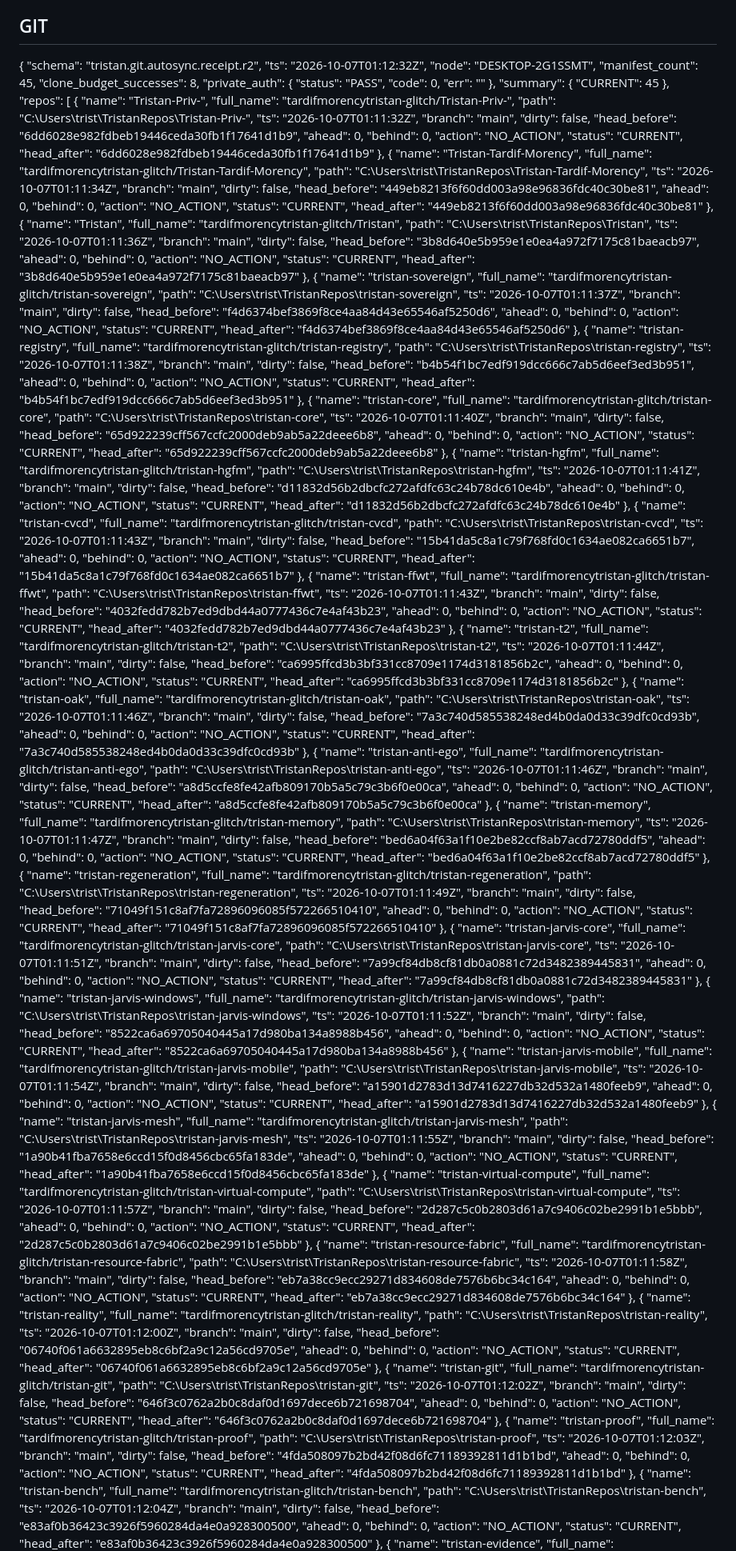
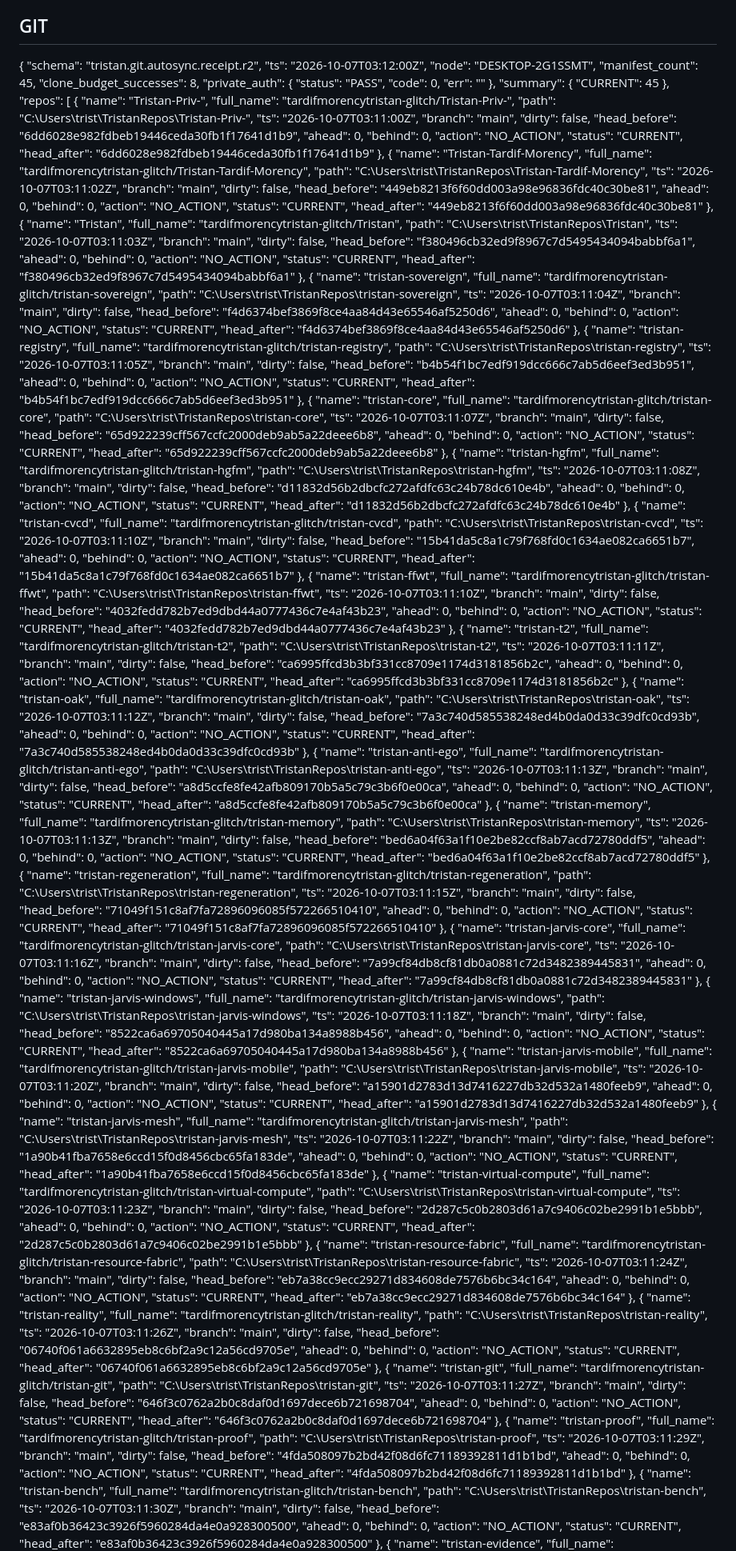
Before and after one commit to tardifmorencytristan-glitch/Tristan, a Markdown page: reports/mutable/GRAND_STATE.md, the part around one of its changes. Shown at 80% size. Rendered like a GitHub page.

Commit message:
reports(OAK): periodic state

```diff
--- a/reports/mutable/GRAND_STATE.md
+++ b/reports/mutable/GRAND_STATE.md
@@ -21,7 +21,7 @@ Generated: 2026-10-06 21:14:04
 
 {
   "schema": "tristan.git.autosync.receipt.r2",
-  "ts": "2026-10-07T01:12:32Z",
+  "ts": "2026-10-07T03:12:00Z",
   "node": "DESKTOP-2G1SSMT",
   "manifest_count": 45,
   "clone_budget_successes": 8,
@@ -38,7 +38,7 @@ Generated: 2026-10-06 21:14:04
       "name": "Tristan-Priv-",
       "full_name": "tardifmorencytristan-glitch/Tristan-Priv-",
       "path": "C:\\Users\\trist\\TristanRepos\\Tristan-Priv-",
-      "ts": "2026-10-07T01:11:32Z",
+      "ts": "2026-10-07T03:11:00Z",
       "branch": "main",
       "dirty": false,
       "head_before": "6dd6028e982fdbeb19446ceda30fb1f17641d1b9",
@@ -52,7 +52,7 @@ Generated: 2026-10-06 21:14:04
       "name": "Tristan-Tardif-Morency",
       "full_name": "tardifmorencytristan-glitch/Tristan-Tardif-Morency",
       "path": "C:\\Users\\trist\\TristanRepos\\Tristan-Tardif-Morency",
-      "ts": "2026-10-07T01:11:34Z",
+      "ts": "2026-10-07T03:11:02Z",
       "branch": "main",
       "dirty": false,
       "head_before": "449eb8213f6f60dd003a98e96836fdc40c30be81",
@@ -66,21 +66,21 @@ Generated: 2026-10-06 21:14:04
       "name": "Tristan",
       "full_name": "tardifmorencytristan-glitch/Tristan",
       "path": "C:\\Users\\trist\\TristanRepos\\Tristan",
-      "ts": "2026-10-07T01:11:36Z",
+      "ts": "2026-10-07T03:11:03Z",
       "branch": "main",
       "dirty": false,
-      "head_before": "3b8d640e5b959e1e0ea4a972f7175c81baeacb97",
+      "head_before": "f380496cb32ed9f8967c7d5495434094babbf6a1",
       "ahead": 0,
       "behind": 0,
       "action": "NO_ACTION",
       "status": "CURRENT",
-      "head_after": "3b8d640e5b959e1e0ea4a972f7175c81baeacb97"
+      "head_after": "f380496cb32ed9f8967c7d5495434094babbf6a1"
     },
     {
       "name": "tristan-sovereign",
       "full_name": "tardifmorencytristan-glitch/tristan-sovereign",
       "path": "C:\\Users\\trist\\TristanRepos\\tristan-sovereign",
-      "ts": "2026-10-07T01:11:37Z",
+      "ts": "2026-10-07T03:11:04Z",
       "branch": "main",
       "dirty": false,
       "head_before": "f4d6374bef3869f8ce4aa84d43e65546af5250d6",
@@ -94,7 +94,7 @@ Generated: 2026-10-06 21:14:04
       "name": "tristan-registry",
       "full_name": "tardifmorencytristan-glitch/tristan-registry",
       "path": "C:\\Users\\trist\\TristanRepos\\tristan-registry",
-      "ts": "2026-10-07T01:11:38Z",
+      "ts": "2026-10-07T03:11:05Z",
       "branch": "main",
       "dirty": false,
       "head_before": "b4b54f1bc7edf919dcc666c7ab5d6eef3ed3b951",
@@ -108,7 +108,7 @@ Generated: 2026-10-06 21:14:04
       "name": "tristan-core",
       "full_name": "tardifmorencytristan-glitch/tristan-core",
       "path": "C:\\Users\\trist\\TristanRepos\\tristan-core",
-      "ts": "2026-10-07T01:11:40Z",
+      "ts": "2026-10-07T03:11:07Z",
       "branch": "main",
       "dirty": false,
       "head_before": "65d922239cff567ccfc2000deb9ab5a22deee6b8",
@@ -122,7 +122,7 @@ Generated: 2026-10-06 21:14:04
       "name": "tristan-hgfm",
       "full_name": "tardifmorencytristan-glitch/tristan-hgfm",
       "path": "C:\\Users\\trist\\TristanRepos\\tristan-hgfm",
-      "ts": "2026-10-07T01:11:41Z",
+      "ts": "2026-10-07T03:11:08Z",
       "branch": "main",
       "dirty": false,
       "head_before": "d11832d56b2dbcfc272afdfc63c24b78dc610e4b",
@@ -136,7 +136,7 @@ Generated: 2026-10-06 21:14:04
       "name": "tristan-cvcd",
       "full_name": "tardifmorencytristan-glitch/tristan-cvcd",
       "path": "C:\\Users\\trist\\TristanRepos\\tristan-cvcd",
-      "ts": "2026-10-07T01:11:43Z",
+      "ts": "2026-10-07T03:11:10Z",
       "branch": "main",
       "dirty": false,
       "head_before": "15b41da5c8a1c79f768fd0c1634ae082ca6651b7",
@@ -150,7 +150,7 @@ Generated: 2026-10-06 21:14:04
       "name": "tristan-ffwt",
       "full_name": "tardifmorencytristan-glitch/tristan-ffwt",
       "path": "C:\\Users\\trist\\TristanRepos\\tristan-ffwt",
-      "ts": "2026-10-07T01:11:43Z",
+      "ts": "2026-10-07T03:11:10Z",
       "branch": "main",
       "dirty": false,
       "head_before": "4032fedd782b7ed9dbd44a0777436c7e4af43b23",
@@ -164,7 +164,7 @@ Generated: 2026-10-06 21:14:04
       "name": "tristan-t2",
       "full_name": "tardifmorencytristan-glitch/tristan-t2",
       "path": "C:\\Users\\trist\\TristanRepos\\tristan-t2",
-      "ts": "2026-10-07T01:11:44Z",
+      "ts": "2026-10-07T03:11:11Z",
       "branch": "main",
       "dirty": false,
       "head_before": "ca6995ffcd3b3bf331cc8709e1174d3181856b2c",
@@ -178,7 +178,7 @@ Generated: 2026-10-06 21:14:04
       "name": "tristan-oak",
       "full_name": "tardifmorencytristan-glitch/tristan-oak",
       "path": "C:\\Users\\trist\\TristanRepos\\tristan-oak",
-      "ts": "2026-10-07T01:11:46Z",
+      "ts": "2026-10-07T03:11:12Z",
       "branch": "main",
       "dirty": false,
       "head_before": "7a3c740d585538248ed4b0da0d33c39dfc0cd93b",
@@ -192,7 +192,7 @@ Generated: 2026-10-06 21:14:04
       "name": "tristan-anti-ego",
       "full_name": "tardifmorencytristan-glitch/tristan-anti-ego",
       "path": "C:\\Users\\trist\\TristanRepos\\tristan-anti-ego",
-      "ts": "2026-10-07T01:11:46Z",
+      "ts": "2026-10-07T03:11:13Z",
       "branch": "main",
       "dirty": false,
       "head_before": "a8d5ccfe8fe42afb809170b5a5c79c3b6f0e00ca",
@@ -206,7 +206,7 @@ Generated: 2026-10-06 21:14:04
       "name": "tristan-memory",
       "full_name": "tardifmorencytristan-glitch/tristan-memory",
       "path": "C:\\Users\\trist\\TristanRepos\\tristan-memory",
-      "ts": "2026-10-07T01:11:47Z",
+      "ts": "2026-10-07T03:11:13Z",
       "branch": "main",
       "dirty": false,
       "head_before": "bed6a04f63a1f10e2be82ccf8ab7acd72780ddf5",
@@ -220,7 +220,7 @@ Generated: 2026-10-06 21:14:04
       "name": "tristan-regeneration",
       "full_name": "tardifmorencytristan-glitch/tristan-regeneration",
       "path": "C:\\Users\\trist\\TristanRepos\\tristan-regeneration",
-      "ts": "2026-10-07T01:11:49Z",
+      "ts": "2026-10-07T03:11:15Z",
       "branch": "main",
       "dirty": false,
       "head_before": "71049f151c8af7fa72896096085f572266510410",
@@ -234,7 +234,7 @@ Generated: 2026-10-06 21:14:04
       "name": "tristan-jarvis-core",
       "full_name": "tardifmorencytristan-glitch/tristan-jarvis-core",
       "path": "C:\\Users\\trist\\TristanRepos\\tristan-jarvis-core",
-      "ts": "2026-10-07T01:11:51Z",
+      "ts": "2026-10-07T03:11:16Z",
       "branch": "main",
       "dirty": false,
       "head_before": "7a99cf84db8cf81db0a0881c72d3482389445831",
@@ -248,7 +248,7 @@ Generated: 2026-10-06 21:14:04
       "name": "tristan-jarvis-windows",
       "full_name": "tardifmorencytristan-glitch/tristan-jarvis-windows",
       "path": "C:\\Users\\trist\\TristanRepos\\tristan-jarvis-windows",
-      "ts": "2026-10-07T01:11:52Z",
+      "ts": "2026-10-07T03:11:18Z",
       "branch": "main",
       "dirty": false,
       "head_before": "8522ca6a69705040445a17d980ba134a8988b456",
@@ -262,7 +262,7 @@ Generated: 2026-10-06 21:14:04
       "name": "tristan-jarvis-mobile",
       "full_name": "tardifmorencytristan-glitch/tristan-jarvis-mobile",
       "path": "C:\\Users\\trist\\TristanRepos\\tristan-jarvis-mobile",
-      "ts": "2026-10-07T01:11:54Z",
+      "ts": "2026-10-07T03:11:20Z",
       "branch": "main",
       "dirty": false,
       "head_before": "a15901d2783d13d7416227db32d532a1480feeb9",
@@ -276,7 +276,7 @@ Generated: 2026-10-06 21:14:04
       "name": "tristan-jarvis-mesh",
       "full_name": "tardifmorencytristan-glitch/tristan-jarvis-mesh",
       "path": "C:\\Users\\trist\\TristanRepos\\tristan-jarvis-mesh",
-      "ts": "2026-10-07T01:11:55Z",
+      "ts": "2026-10-07T03:11:22Z",
       "branch": "main",
       "dirty": false,
       "head_before": "1a90b41fba7658e6ccd15f0d8456cbc65fa183de",
@@ -290,7 +290,7 @@ Generated: 2026-10-06 21:14:04
       "name": "tristan-virtual-compute",
       "full_name": "tardifmorencytristan-glitch/tristan-virtual-compute",
       "path": "C:\\Users\\trist\\TristanRepos\\tristan-virtual-compute",
-      "ts": "2026-10-07T01:11:57Z",
+      "ts": "2026-10-07T03:11:23Z",
       "branch": "main",
       "dirty": false,
       "head_before": "2d287c5c0b2803d61a7c9406c02be2991b1e5bbb",
@@ -304,7 +304,7 @@ Generated: 2026-10-06 21:14:04
       "name": "tristan-resource-fabric",
       "full_name": "tardifmorencytristan-glitch/tristan-resource-fabric",
       "path": "C:\\Users\\trist\\TristanRepos\\tristan-resource-fabric",
-      "ts": "2026-10-07T01:11:58Z",
+      "ts": "2026-10-07T03:11:24Z",
       "branch": "main",
       "dirty": false,
       "head_before": "eb7a38cc9ecc29271d834608de7576b6bc34c164",
@@ -318,7 +318,7 @@ Generated: 2026-10-06 21:14:04
       "name": "tristan-reality",
       "full_name": "tardifmorencytristan-glitch/tristan-reality",
       "path": "C:\\Users\\trist\\TristanRepos\\tristan-reality",
-      "ts": "2026-10-07T01:12:00Z",
+      "ts": "2026-10-07T03:11:26Z",
       "branch": "main",
       "dirty": false,
       "head_before": "06740f061a6632895eb8c6bf2a9c12a56cd9705e",
@@ -332,7 +332,7 @@ Generated: 2026-10-06 21:14:04
       "name": "tristan-git",
       "full_name": "tardifmorencytristan-glitch/tristan-git",
       "path": "C:\\Users\\trist\\TristanRepos\\tristan-git",
-      "ts": "2026-10-07T01:12:02Z",
+      "ts": "2026-10-07T03:11:27Z",
       "branch": "main",
       "dirty": false,
       "head_before": "646f3c0762a2b0c8daf0d1697dece6b721698704",
@@ -346,7 +346,7 @@ Generated: 2026-10-06 21:14:04
       "name": "tristan-proof",
       "full_name": "tardifmorencytristan-glitch/tristan-proof",
       "path": "C:\\Users\\trist\\TristanRepos\\tristan-proof",
-      "ts": "2026-10-07T01:12:03Z",
+      "ts": "2026-10-07T03:11:29Z",
       "branch": "main",
       "dirty": false,
       "head_before": "4fda508097b2bd42f08d6fc71189392811d1b1bd",
@@ -360,7 +360,7 @@ Generated: 2026-10-06 21:14:04
       "name": "tristan-bench",
       "full_name": "tardifmorencytristan-glitch/tristan-bench",
       "path": "C:\\Users\\trist\\TristanRepos\\tristan-bench",
-      "ts": "2026-10-07T01:12:04Z",
+      "ts": "2026-10-07T03:11:30Z",
       "branch": "main",
       "dirty": false,
       "head_before": "e83af0b36423c3926f5960284da4e0a928300500",
```
Also changed, not shown: other parts of reports/mutable/GRAND_STATE.md (+31 -31 lines).
